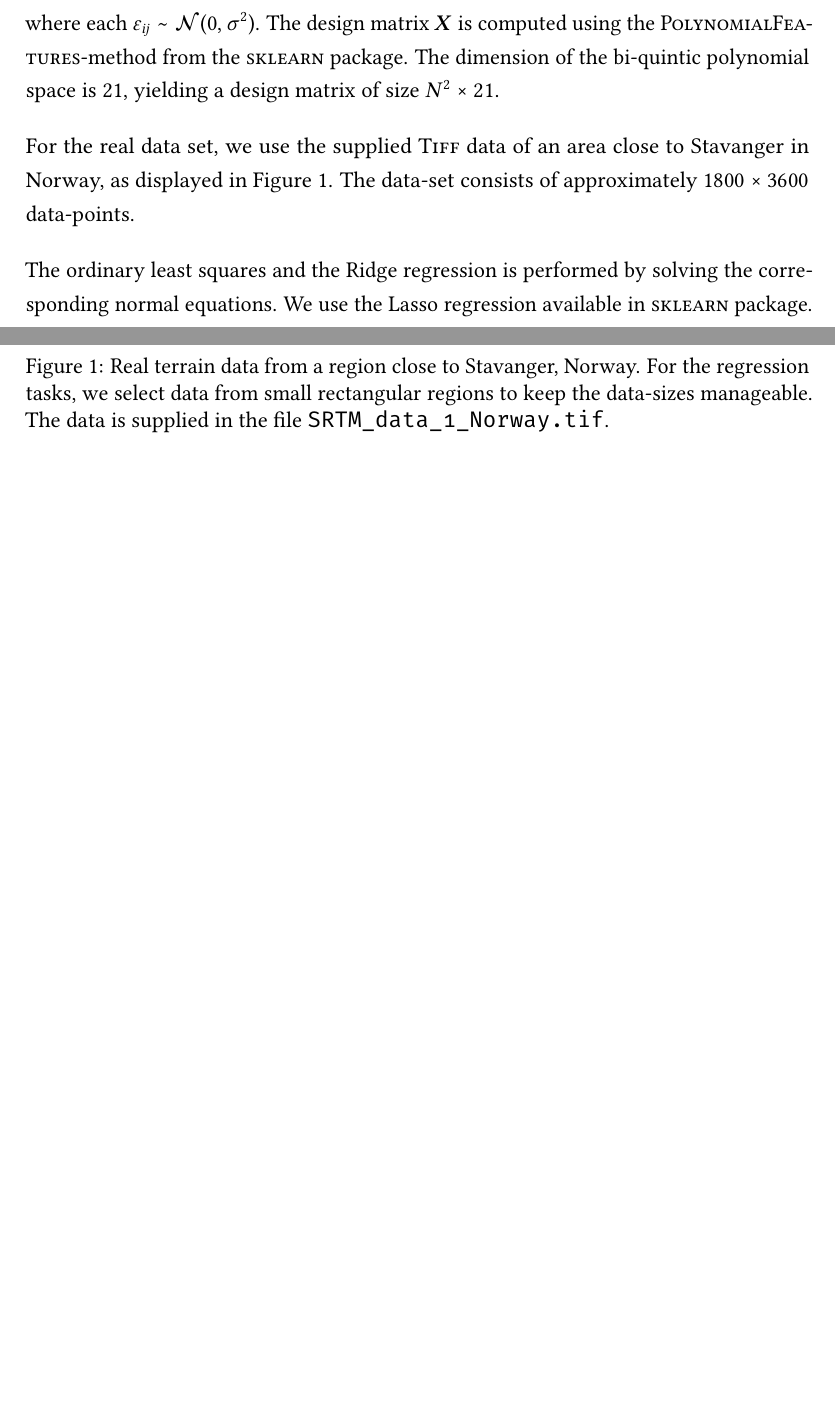
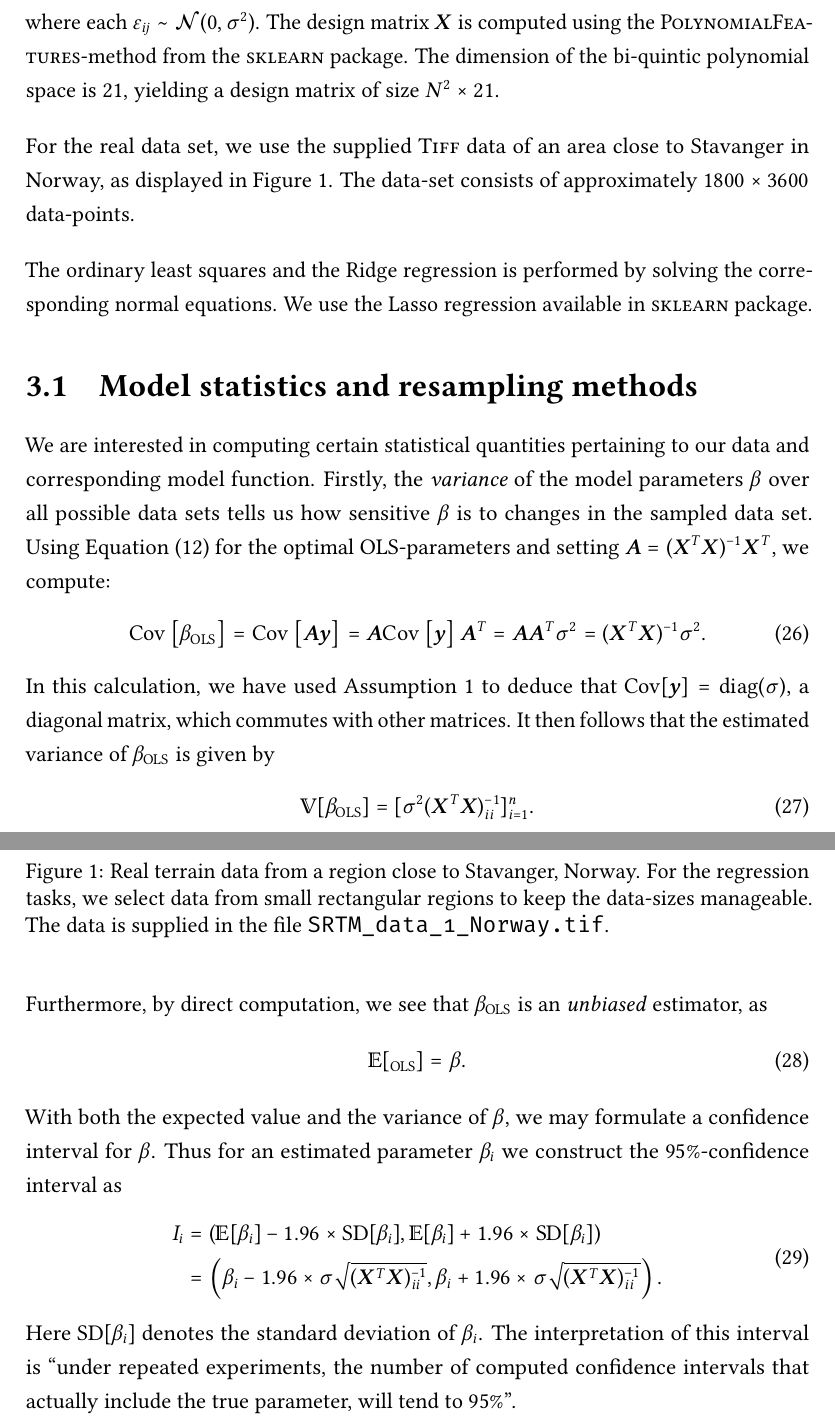
Before and after one commit to qTipTip/FYS-STK4155, a LaTeX thesis (assignment_one/article/main.tex): two parts of pages 9 and 10 of 10 before the commit and two parts of pages 9 and 10 of 11 after it, joined at a grey line, cut so that both start at the same text, the shorter picture padded with empty space. The pictures show the PDF file assignment_one/article/main.pdf that the author committed with the source.

Commit message:
Working on confidence intervals

```diff
--- a/assignment_one/article/main.tex
+++ b/assignment_one/article/main.tex
@@ -399,17 +402,56 @@ Assignment One}}
   data-set consists of approximately \( 1800 \times 3600 \) data-points.
   \begin{figure}
     \centering
-    \includegraphics[width=1\linewidth]{images/terrain.pdf}
+    \includegraphics[width=1\linewidth]{images/terrain.png}
     \caption{Real terrain data from a region close to Stavanger, Norway. For
     the regression tasks, we select data from small rectangular regions to keep
-  the data-sizes manageable. The data is supplied in the file
-\texttt{SRTM\_data\_1\_Norway.tif}.}
+    the data-sizes manageable. The data is supplied in the file
+    \texttt{SRTM\_data\_1\_Norway.tif}.}
   \label{fig:terrain}
   \end{figure}
 
   The ordinary least squares and the Ridge regression is performed by solving
   the corresponding normal equations. We use the Lasso regression available in
   \textsc{sklearn} package.
+
+  \section{Model statistics and resampling methods}
+
+  We are interested in computing certain statistical quantities pertaining to
+  our data and corresponding model function. Firstly, the \emph{variance} of
+  the model parameters \( \beta \) over all possible data sets tells us how
+  sensitive \( \beta \) is to changes in the sampled data set. Using
+  \cref{eq:optimal} for the optimal OLS-parameters and setting \( \mat{A} =
+  (\X^T\X)^{-1}\X^T\), we compute:
+  \begin{align}
+	  \label{eq:ols_variance}
+	  \cov\left[\beta_{\OLS}\right] &= \cov\left[\mat{A}\y\right] = \mat{A} \cov\left[\y\right] \mat{A}^T = \mat{A}\mat{A}^T\sigma^2 = (\X^T{\X})^{-1} \sigma^2.
+  \end{align}
+  In this calculation, we have used \cref{as:general_linear} to deduce that \(
+  \cov[ \y ] = \diag{\sigma}\), a diagonal matrix, which commutes with other
+  matrices. It then follows that the estimated variance of \( \beta_{\OLS} \) is given by
+  \begin{equation}
+	  \var[\beta_{\OLS}] = [\sigma^2 (\X^T\X)^{-1}_{ii} ]_{i=1}^n.
+  \end{equation}
+  Furthermore, by direct computation, we see that \( \beta_{\OLS} \) is an \emph{unbiased} estimator,
+  as
+  \begin{equation}
+	  \expect[\bias_{\OLS}] = \beta.
+  \end{equation}
+  With both the expected value and the variance of \( \beta \), we may
+  formulate a confidence interval for \( \beta \). Thus for an estimated
+  parameter \( \beta_i \) we construct the
+  \(95\%\)-confidence interval as
+  \begin{align}
+	  \begin{split}
+		  I_i &= (\expect[\beta_i] - 1.96 \times \SD[\beta_i], \expect[\beta_i] + 1.96 \times \SD[\beta_i]) \\
+		      &= \left(\beta_i - 1.96 \times \sigma \sqrt{(\X^T\X)^{-1}_{ii}}, \beta_i + 1.96 \times \sigma \sqrt{(\X^T\X)^{-1}_{ii}}\right).
+	  \end{split}
+  \end{align}
+  Here \( \SD[\beta_i] \) denotes the standard deviation of \( \beta_i \).  The
+  interpretation of this interval is  ``under repeated experiments, the number
+  of computed confidence intervals that actually include the true parameter,
+  will tend to \( 95\% \)''.
+
 
 
 
```
Also changed, not shown: assignment_one/article/main.pdf, assignment_one/article/main.tex (3 more changed lines).
